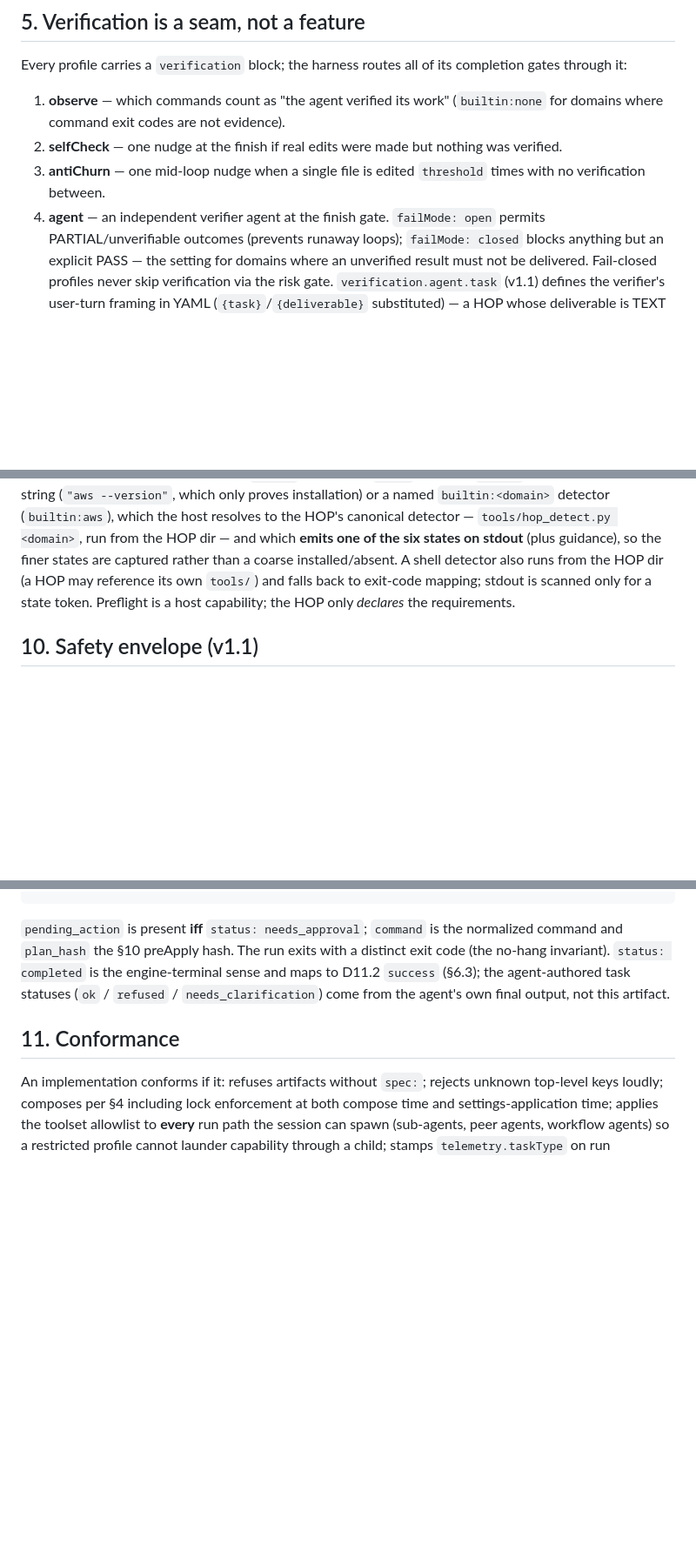
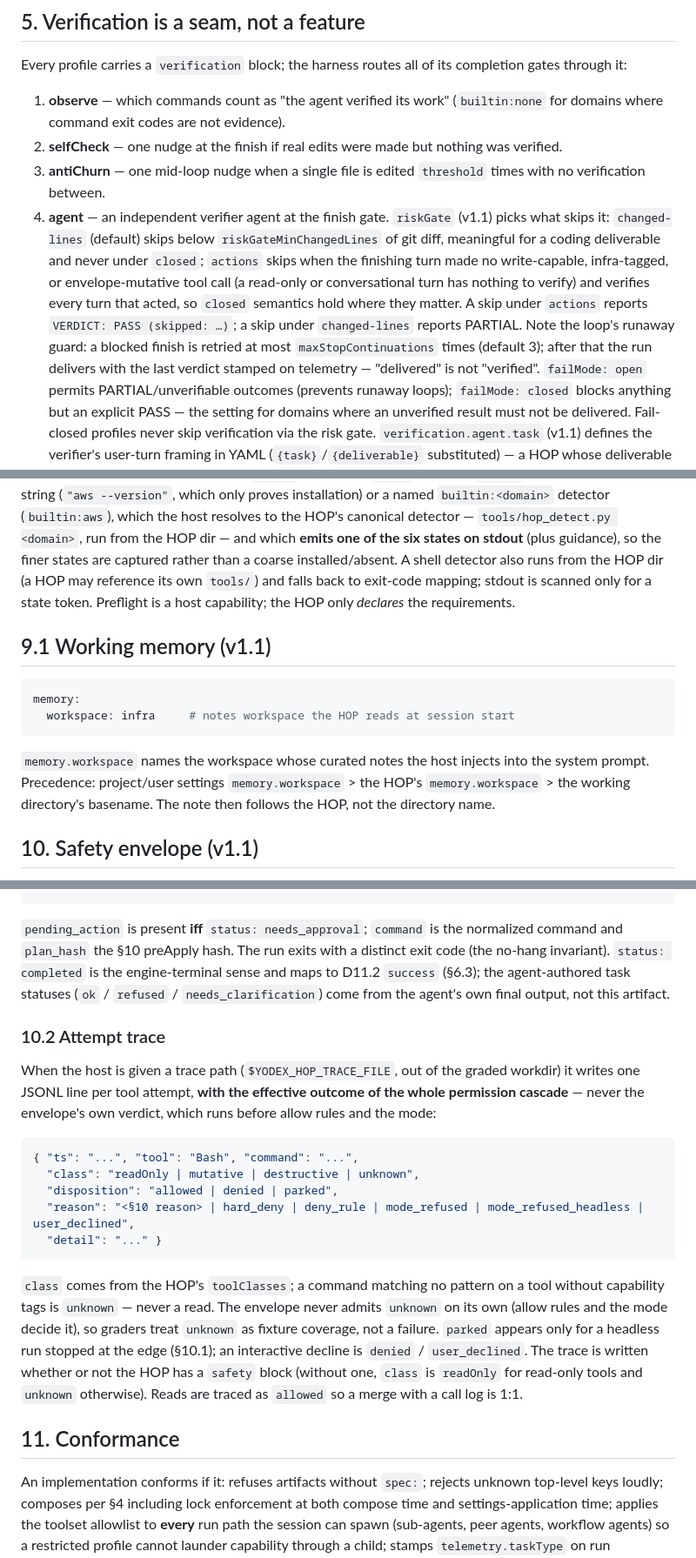
Before and after one commit to mlpal-ai/hop, a Markdown page: SPEC.md, 3 parts joined by grey strips. Shown at 87% size. GitHub-like rendering; blank space fills up the shorter version.

Commit message:
spec: §5 riskGate + runaway cap, §9.1 memory.workspace, §10.2 attempt trace contract
Co-Authored-By: Claude Fable 5.1 <noreply@anthropic.com>
Claude-Session: https://claude.ai/code/session_01Hmdbb47KD1sEGtS8LPC4rh

````diff
--- a/SPEC.md
+++ b/SPEC.md
@@ -212,7 +212,16 @@ gates through it:
    verified.
 3. **antiChurn** — one mid-loop nudge when a single file is edited `threshold` times
    with no verification between.
-4. **agent** — an independent verifier agent at the finish gate. `failMode: open`
+4. **agent** — an independent verifier agent at the finish gate. `riskGate` (v1.1) picks
+   what skips it: `changed-lines` (default) skips below `riskGateMinChangedLines` of git
+   diff, meaningful for a coding deliverable and never under `closed`; `actions` skips
+   when the finishing turn made no write-capable, infra-tagged, or envelope-mutative tool
+   call (a read-only or conversational turn has nothing to verify) and verifies every turn
+   that acted, so `closed` semantics hold where they matter. A skip under `actions`
+   reports `VERDICT: PASS (skipped: …)`; a skip under `changed-lines` reports PARTIAL.
+   Note the loop's runaway guard: a blocked finish is retried at most
+   `maxStopContinuations` times (default 3); after that the run delivers with the last
+   verdict stamped on telemetry — "delivered" is not "verified". `failMode: open`
    permits PARTIAL/unverifiable outcomes (prevents runaway loops); `failMode: closed`
    blocks anything but an explicit PASS — the setting for domains where an unverified
    result must not be delivered. Fail-closed profiles never skip verification via the
@@ -450,6 +459,17 @@ detector also runs from the HOP dir (a HOP may reference its own `tools/`) and f
 exit-code mapping; stdout is scanned only for a state token. Preflight is a host capability; the
 HOP only *declares* the requirements.
 
+## 9.1 Working memory (v1.1)
+
+```yaml
+memory:
+  workspace: infra     # notes workspace the HOP reads at session start
+```
+
+`memory.workspace` names the workspace whose curated notes the host injects into the system
+prompt. Precedence: project/user settings `memory.workspace` > the HOP's `memory.workspace` >
+the working directory's basename. The note then follows the HOP, not the directory name.
+
 ## 10. Safety envelope (v1.1)
 
 A HOP that performs mutating or destructive real-world actions (infra, deploys) carries a
@@ -519,6 +539,28 @@ no-hang invariant). `status: completed` is the engine-terminal sense and maps to
 `success` (§6.3); the agent-authored task statuses (`ok` / `refused` / `needs_clarification`)
 come from the agent's own final output, not this artifact.
 
+### 10.2 Attempt trace
+
+When the host is given a trace path (`$YODEX_HOP_TRACE_FILE`, out of the graded workdir) it
+writes one JSONL line per tool attempt, **with the effective outcome of the whole permission
+cascade** — never the envelope's own verdict, which runs before allow rules and the mode:
+
+```json
+{ "ts": "...", "tool": "Bash", "command": "...",
+  "class": "readOnly | mutative | destructive | unknown",
+  "disposition": "allowed | denied | parked",
+  "reason": "<§10 reason> | hard_deny | deny_rule | mode_refused | mode_refused_headless | user_declined",
+  "detail": "..." }
+```
+
+`class` comes from the HOP's `toolClasses`; a command matching no pattern on a tool
+without capability tags is `unknown` — never a read. The envelope never admits `unknown` on
+its own (allow rules and the mode decide it), so graders treat `unknown` as fixture
+coverage, not a failure. `parked` appears only for a headless run stopped at the edge
+(§10.1); an interactive decline is `denied` / `user_declined`. The trace is written whether
+or not the HOP has a `safety` block (without one, `class` is `readOnly` for read-only tools
+and `unknown` otherwise). Reads are traced as `allowed` so a merge with a call log is 1:1.
+
 ## 11. Conformance
 
 An implementation conforms if it: refuses artifacts without `spec:`; rejects unknown
````
